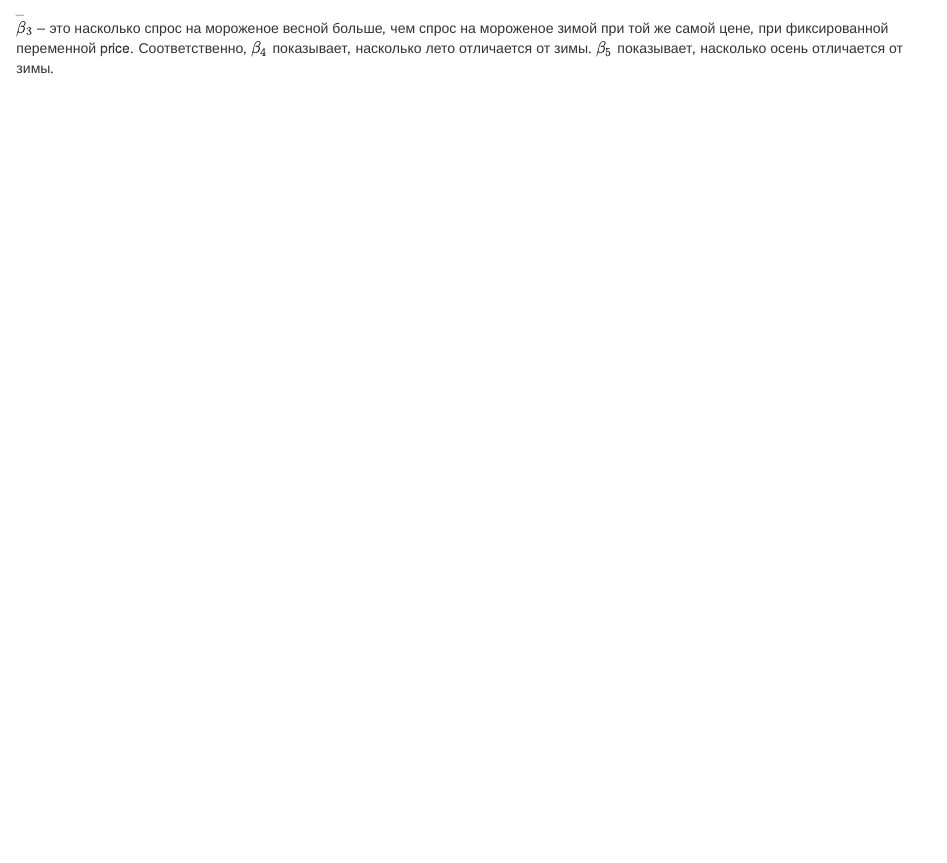
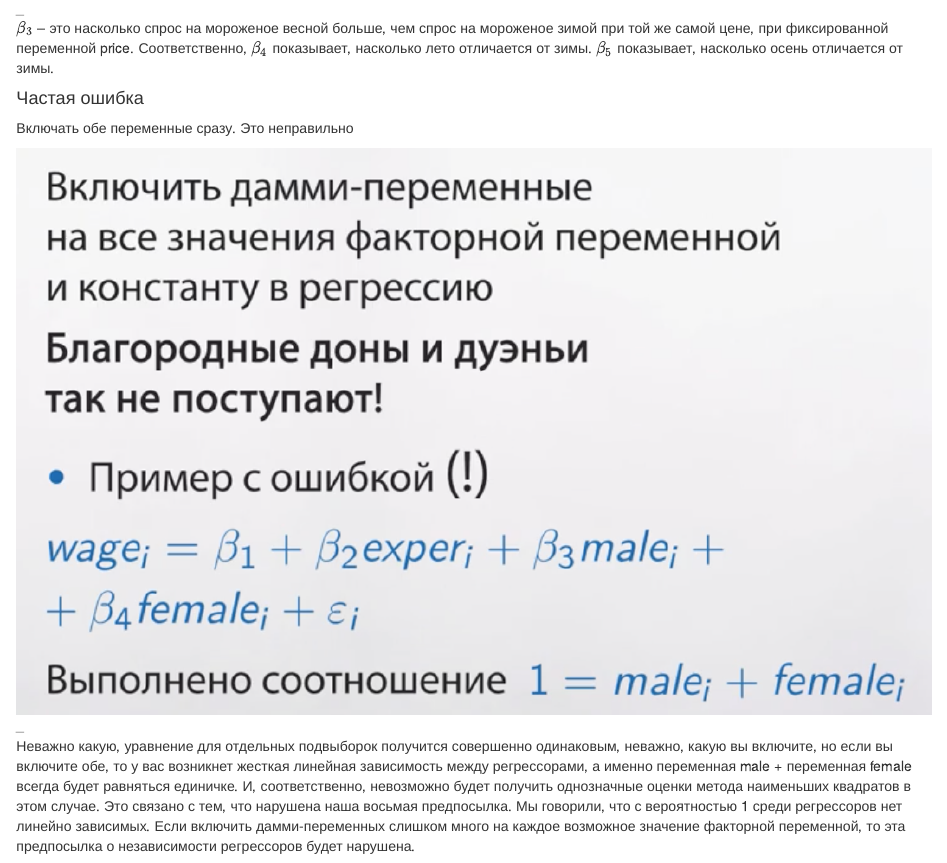
Before and after one commit to driapitek/coursera_econometrica, an R Markdown document (econometrica.Rmd): the page in a window 1100 px wide, from 9460 px down. Rendered offline with R 4.5, knitr and Pandoc, with nearby package versions; code that draws random numbers runs with fixed seeds of ours.

Commit message:
week3_lesson3-5

```diff
--- a/econometrica.Rmd
+++ b/econometrica.Rmd
@@ -928,3 +928,12 @@ c --- это стоимость случайно выбираемой кварт
 ![_](img/all_season.png)
 
 $\beta_3$ – это насколько спрос на мороженое весной больше, чем спрос на мороженое зимой при той же самой цене, при фиксированной переменной price. Соответственно, $\beta_4$ показывает, насколько лето отличается от зимы. $\beta_5$ показывает, насколько осень отличается от зимы.
+
+#### Частая ошибка
+
+Включать обе переменные сразу. Это неправильно
+
+![_](img/don.png)
+
+
+Неважно какую, уравнение для отдельных подвыборок получится совершенно одинаковым, неважно, какую вы включите, но если вы включите обе, то у вас возникнет жесткая линейная зависимость между регрессорами, а именно переменная male + переменная female всегда будет равняться единичке. И, соответственно, невозможно будет получить однозначные оценки метода наименьших квадратов в этом случае. Это связано с тем, что нарушена наша восьмая предпосылка. Мы говорили, что с вероятностью 1 среди регрессоров нет линейно зависимых. Если включить дамми-переменных слишком много на каждое возможное значение факторной переменной, то эта предпосылка о независимости регрессоров будет нарушена.
```
